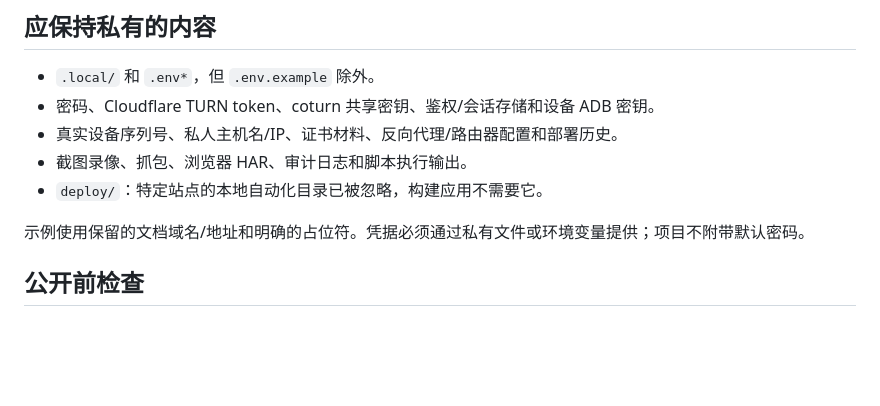
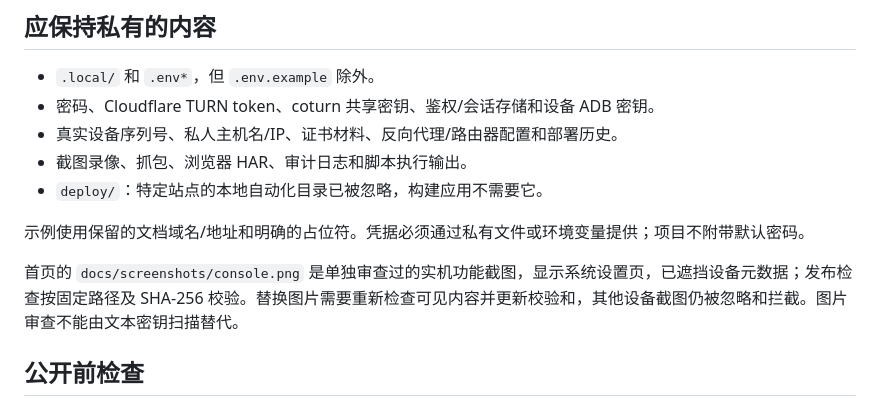
Before and after one commit to tete1030/phone-use-page, a Markdown page: docs/SECURITY.md, the part around the change. Drawn GitHub-style; blank space fills up the shorter version.

```diff
--- a/docs/SECURITY.md
+++ b/docs/SECURITY.md
@@ -11,6 +11,8 @@
 - `deploy/`：特定站点的本地自动化目录已被忽略，构建应用不需要它。
 
 示例使用保留的文档域名/地址和明确的占位符。凭据必须通过私有文件或环境变量提供；项目不附带默认密码。
+
+首页的 `docs/screenshots/console.png` 是单独审查过的实机功能截图，显示系统设置页，已遮挡设备元数据；发布检查按固定路径及 SHA-256 校验。替换图片需要重新检查可见内容并更新校验和，其他设备截图仍被忽略和拦截。图片审查不能由文本密钥扫描替代。
 
 ## 公开前检查
 
```
Also changed, not shown: README.md (+4 -0 lines), docs/screenshots/console.png (added), 2 other files.
